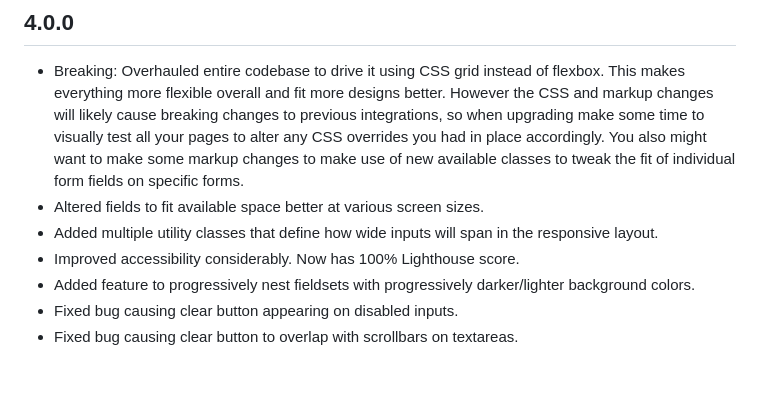
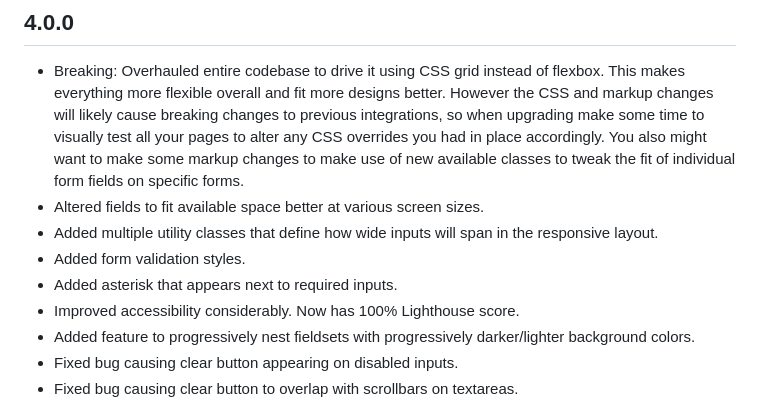
Before and after one commit to rooseveltframework/semantic-forms, a Markdown page: CHANGELOG.md, the part around the change. GitHub-like rendering; blank space fills up the shorter version.

Commit message:
update CHANGELOG

```diff
--- a/CHANGELOG.md
+++ b/CHANGELOG.md
@@ -9,6 +9,8 @@
 - Breaking: Overhauled entire codebase to drive it using CSS grid instead of flexbox. This makes everything more flexible overall and fit more designs better. However the CSS and markup changes will likely cause breaking changes to previous integrations, so when upgrading make some time to visually test all your pages to alter any CSS overrides you had in place accordingly. You also might want to make some markup changes to make use of new available classes to tweak the fit of individual form fields on specific forms.
 - Altered fields to fit available space better at various screen sizes.
 - Added multiple utility classes that define how wide inputs will span in the responsive layout.
+- Added form validation styles.
+- Added asterisk that appears next to required inputs.
 - Improved accessibility considerably. Now has 100% Lighthouse score.
 - Added feature to progressively nest fieldsets with progressively darker/lighter background colors.
 - Fixed bug causing clear button appearing on disabled inputs.
```
